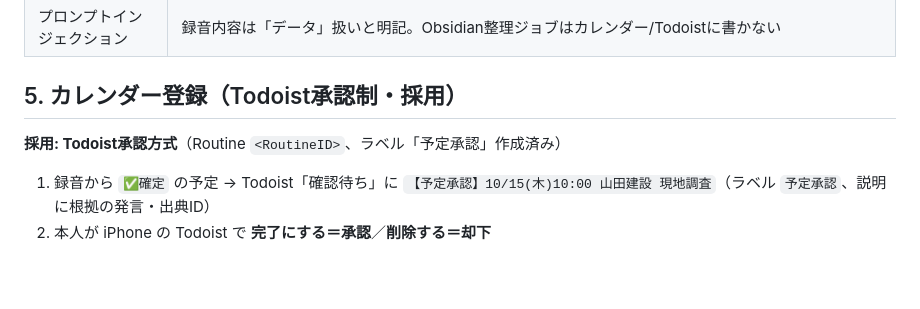
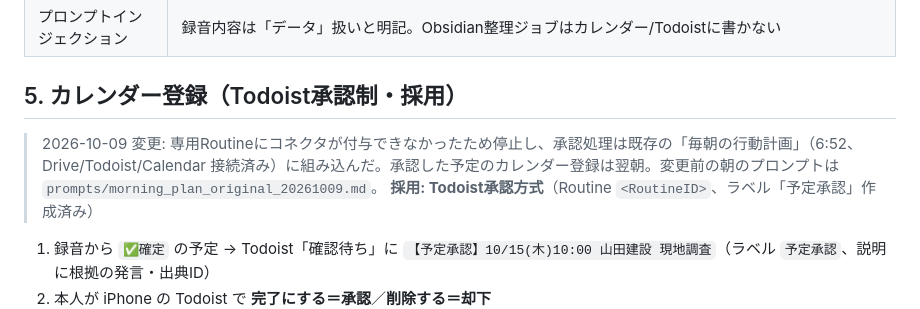
Before and after one commit to jp15531224-lab/bellfine-ai-security, a Markdown page: ai-secretary/README.md, the part around the change. Drawn GitHub-style; blank space fills up the shorter version.

```diff
--- a/ai-secretary/README.md
+++ b/ai-secretary/README.md
@@ -57,6 +57,8 @@ AINOTE → Drive「AINOTE自動保存」────────────┤
 | プロンプトインジェクション | 録音内容は「データ」扱いと明記。Obsidian整理ジョブはカレンダー/Todoistに書かない |
 
 ## 5. カレンダー登録（Todoist承認制・採用）
+
+> 2026-10-09 変更: 専用Routineにコネクタが付与できなかったため停止し、承認処理は既存の「毎朝の行動計画」（6:52、Drive/Todoist/Calendar 接続済み）に組み込んだ。承認した予定のカレンダー登録は翌朝。変更前の朝のプロンプトは `prompts/morning_plan_original_20261009.md`。
 **採用: Todoist承認方式**（Routine `<RoutineID>`、ラベル「予定承認」作成済み）
 1. 録音から `✅確定` の予定 → Todoist「確認待ち」に `【予定承認】10/15(木)10:00 山田建設 現地調査`（ラベル `予定承認`、説明に根拠の発言・出典ID）
 2. 本人が iPhone の Todoist で **完了にする＝承認**／**削除する＝却下**
```
Also changed, not shown: ai-secretary/prompts/morning_plan_original_20261009.md (added, +9 -0 lines).
